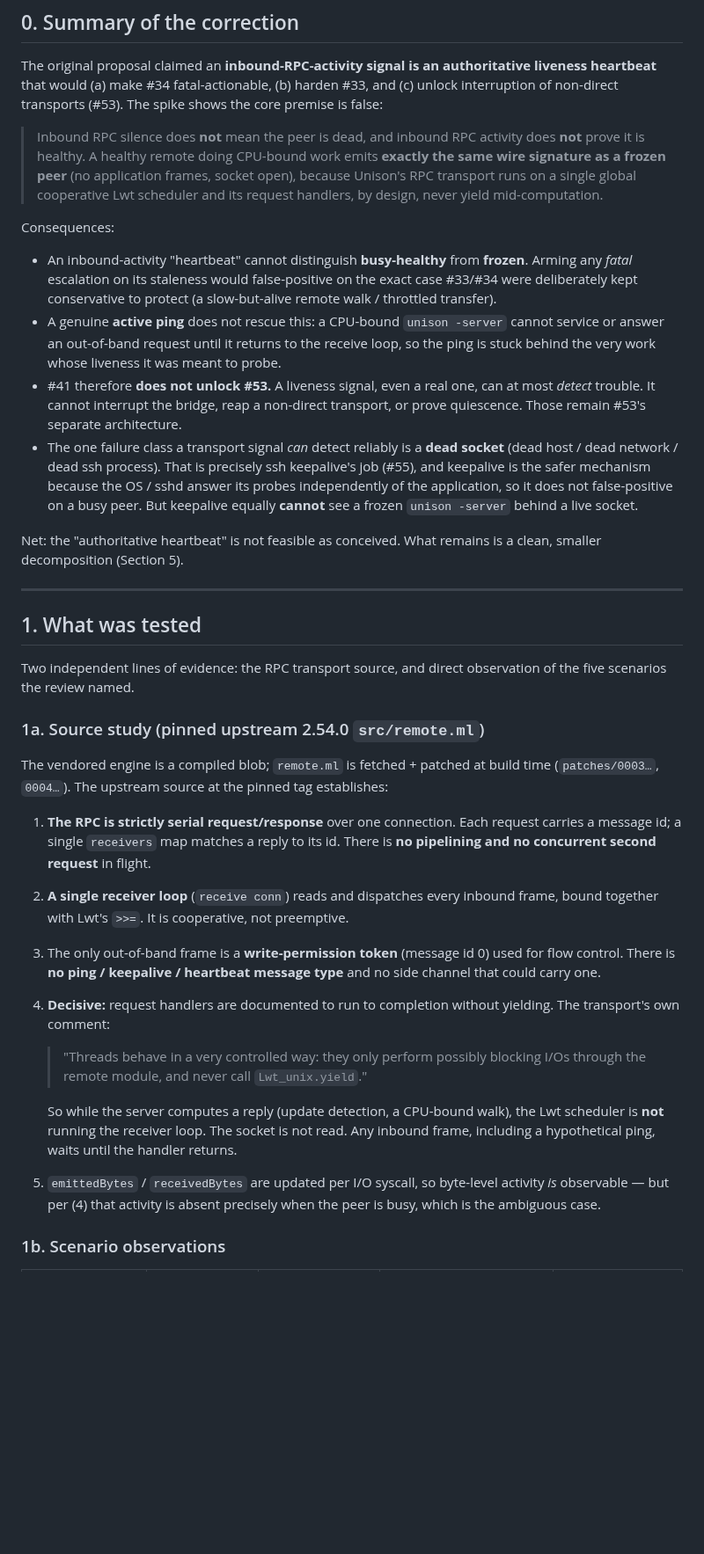
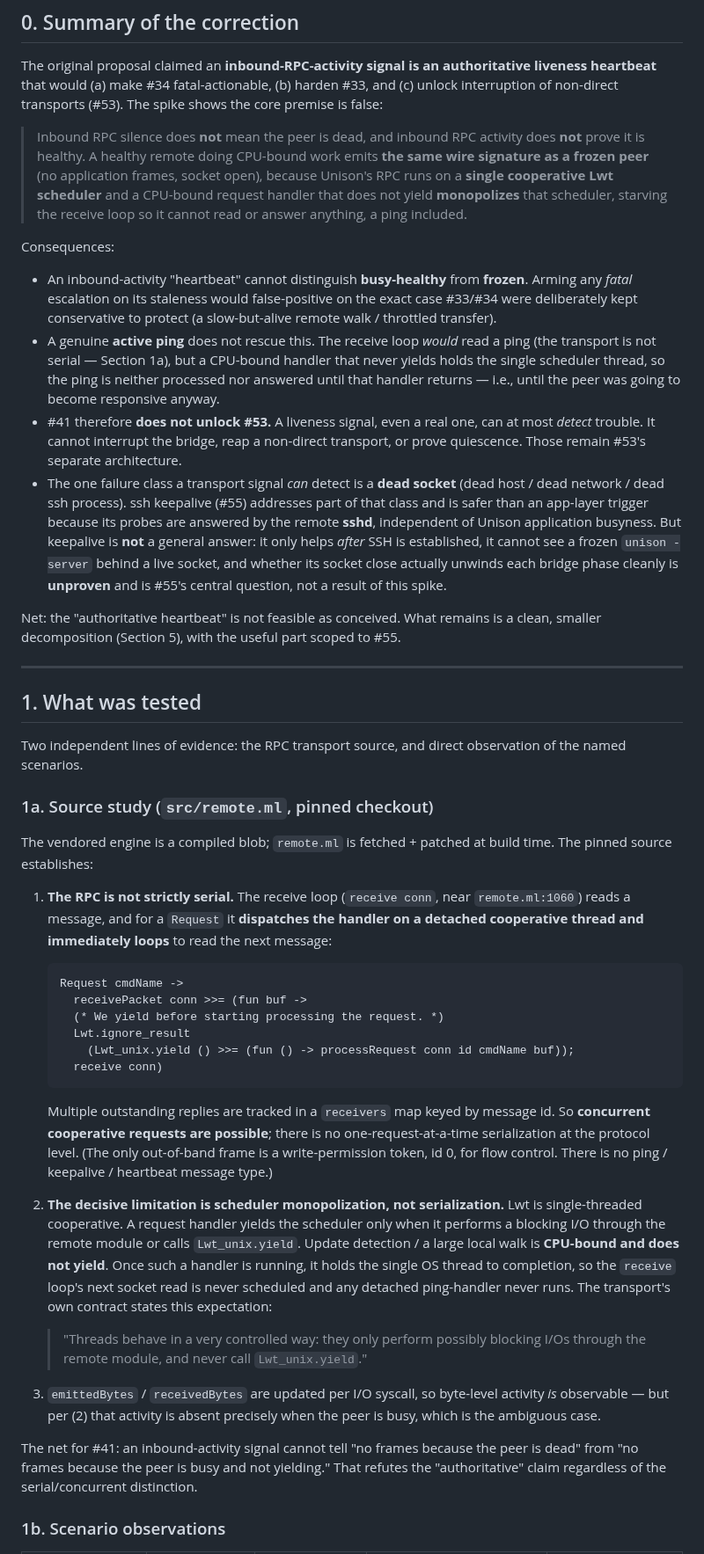
Before and after one commit to bcourbage/unison-ui-mac, a Markdown page: docs/transport-liveness-heartbeat-design.md, the part around one of its changes. Shown at 88% size. GitHub-like rendering; blank space fills up the shorter version.

````diff
--- a/docs/transport-liveness-heartbeat-design.md
+++ b/docs/transport-liveness-heartbeat-design.md
@@ -20,9 +20,10 @@ premise is false:
 
 > Inbound RPC silence does **not** mean the peer is dead, and inbound RPC activity
 > does **not** prove it is healthy. A healthy remote doing CPU-bound work emits
-> **exactly the same wire signature as a frozen peer** (no application frames,
-> socket open), because Unison's RPC transport runs on a single global cooperative
-> Lwt scheduler and its request handlers, by design, never yield mid-computation.
+> **the same wire signature as a frozen peer** (no application frames, socket open),
+> because Unison's RPC runs on a **single cooperative Lwt scheduler** and a
+> CPU-bound request handler that does not yield **monopolizes** that scheduler,
+> starving the receive loop so it cannot read or answer anything, a ping included.
 
 Consequences:
 
@@ -30,55 +31,76 @@ Consequences:
   Arming any *fatal* escalation on its staleness would false-positive on the exact
   case #33/#34 were deliberately kept conservative to protect (a slow-but-alive
   remote walk / throttled transfer).
-- A genuine **active ping** does not rescue this: a CPU-bound `unison -server`
-  cannot service or answer an out-of-band request until it returns to the receive
-  loop, so the ping is stuck behind the very work whose liveness it was meant to
-  probe.
+- A genuine **active ping** does not rescue this. The receive loop *would* read a
+  ping (the transport is not serial — Section 1a), but a CPU-bound handler that
+  never yields holds the single scheduler thread, so the ping is neither processed
+  nor answered until that handler returns — i.e., until the peer was going to become
+  responsive anyway.
 - #41 therefore **does not unlock #53.** A liveness signal, even a real one, can at
   most *detect* trouble. It cannot interrupt the bridge, reap a non-direct
   transport, or prove quiescence. Those remain #53's separate architecture.
-- The one failure class a transport signal *can* detect reliably is a **dead
-  socket** (dead host / dead network / dead ssh process). That is precisely
-  ssh keepalive's job (#55), and keepalive is the safer mechanism because the OS /
-  sshd answer its probes independently of the application, so it does not
-  false-positive on a busy peer. But keepalive equally **cannot** see a frozen
-  `unison -server` behind a live socket.
+- The one failure class a transport signal *can* detect is a **dead socket** (dead
+  host / dead network / dead ssh process). ssh keepalive (#55) addresses part of
+  that class and is safer than an app-layer trigger because its probes are answered
+  by the remote **sshd**, independent of Unison application busyness. But keepalive
+  is **not** a general answer: it only helps *after* SSH is established, it cannot
+  see a frozen `unison -server` behind a live socket, and whether its socket close
+  actually unwinds each bridge phase cleanly is **unproven** and is #55's central
+  question, not a result of this spike.
 
 Net: the "authoritative heartbeat" is not feasible as conceived. What remains is a
-clean, smaller decomposition (Section 5).
+clean, smaller decomposition (Section 5), with the useful part scoped to #55.
 
 ---
 
 ## 1. What was tested
 
 Two independent lines of evidence: the RPC transport source, and direct
-observation of the five scenarios the review named.
+observation of the named scenarios.
 
-### 1a. Source study (pinned upstream 2.54.0 `src/remote.ml`)
+### 1a. Source study (`src/remote.ml`, pinned checkout)
 
 The vendored engine is a compiled blob; `remote.ml` is fetched + patched at build
-time (`patches/0003…`, `0004…`). The upstream source at the pinned tag establishes:
+time. The pinned source establishes:
 
-1. **The RPC is strictly serial request/response** over one connection. Each
-   request carries a message id; a single `receivers` map matches a reply to its
-   id. There is **no pipelining and no concurrent second request** in flight.
-2. **A single receiver loop** (`receive conn`) reads and dispatches every inbound
-   frame, bound together with Lwt's `>>=`. It is cooperative, not preemptive.
-3. The only out-of-band frame is a **write-permission token** (message id 0) used
-   for flow control. There is **no ping / keepalive / heartbeat message type** and
-   no side channel that could carry one.
-4. **Decisive:** request handlers are documented to run to completion without
-   yielding. The transport's own comment:
+1. **The RPC is not strictly serial.** The receive loop (`receive conn`, near
+   `remote.ml:1060`) reads a message, and for a `Request` it **dispatches the
+   handler on a detached cooperative thread and immediately loops** to read the next
+   message:
+
+   ```ocaml
+   Request cmdName ->
+     receivePacket conn >>= (fun buf ->
+     (* We yield before starting processing the request. *)
+     Lwt.ignore_result
+       (Lwt_unix.yield () >>= (fun () -> processRequest conn id cmdName buf));
+     receive conn)
+   ```
+
+   Multiple outstanding replies are tracked in a `receivers` map keyed by message
+   id. So **concurrent cooperative requests are possible**; there is no
+   one-request-at-a-time serialization at the protocol level. (The only out-of-band
+   frame is a write-permission token, id 0, for flow control. There is no
+   ping / keepalive / heartbeat message type.)
+
+2. **The decisive limitation is scheduler monopolization, not serialization.** Lwt
+   is single-threaded cooperative. A request handler yields the scheduler only when
+   it performs a blocking I/O through the remote module or calls `Lwt_unix.yield`.
+   Update detection / a large local walk is **CPU-bound and does not yield**. Once
+   such a handler is running, it holds the single OS thread to completion, so the
+   `receive` loop's next socket read is never scheduled and any detached
+   ping-handler never runs. The transport's own contract states this expectation:
 
    > "Threads behave in a very controlled way: they only perform possibly blocking
    > I/Os through the remote module, and never call `Lwt_unix.yield`."
 
-   So while the server computes a reply (update detection, a CPU-bound walk), the
-   Lwt scheduler is **not** running the receiver loop. The socket is not read. Any
-   inbound frame, including a hypothetical ping, waits until the handler returns.
-5. `emittedBytes` / `receivedBytes` are updated per I/O syscall, so byte-level
-   activity *is* observable — but per (4) that activity is absent precisely when
-   the peer is busy, which is the ambiguous case.
+3. `emittedBytes` / `receivedBytes` are updated per I/O syscall, so byte-level
+   activity *is* observable — but per (2) that activity is absent precisely when the
+   peer is busy, which is the ambiguous case.
+
+The net for #41: an inbound-activity signal cannot tell "no frames because the peer
+is dead" from "no frames because the peer is busy and not yielding." That refutes
+the "authoritative" claim regardless of the serial/concurrent distinction.
 
 ### 1b. Scenario observations
 
````
Also changed, not shown: other parts of docs/transport-liveness-heartbeat-design.md (+89 -72 lines).
